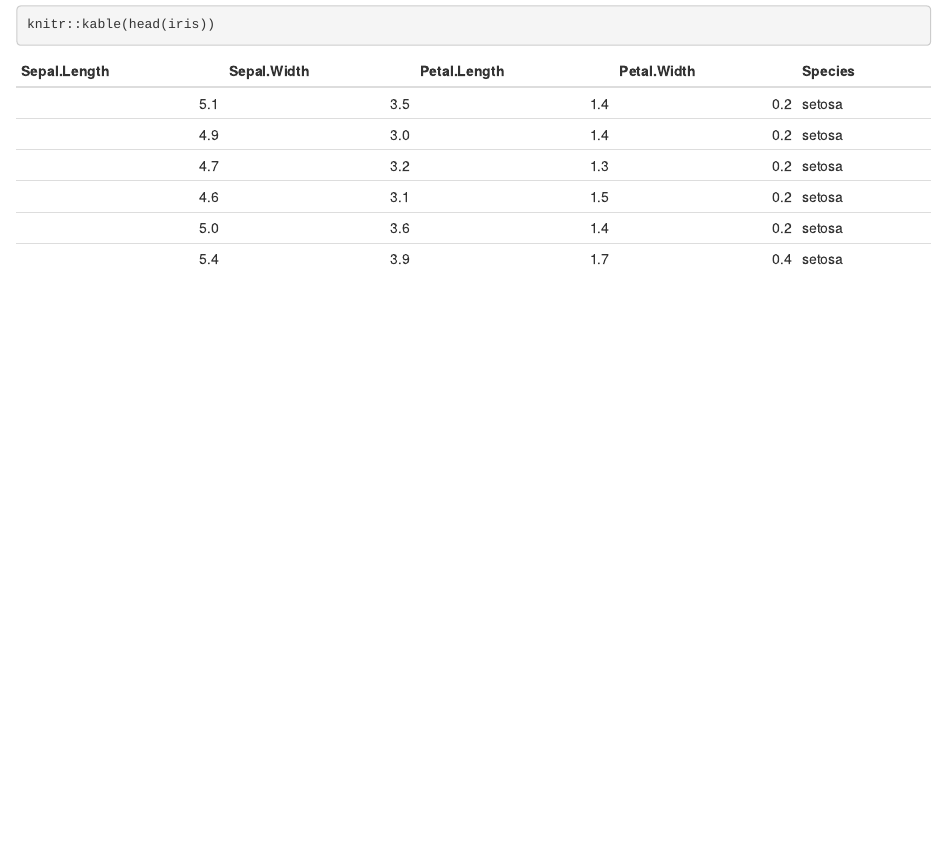
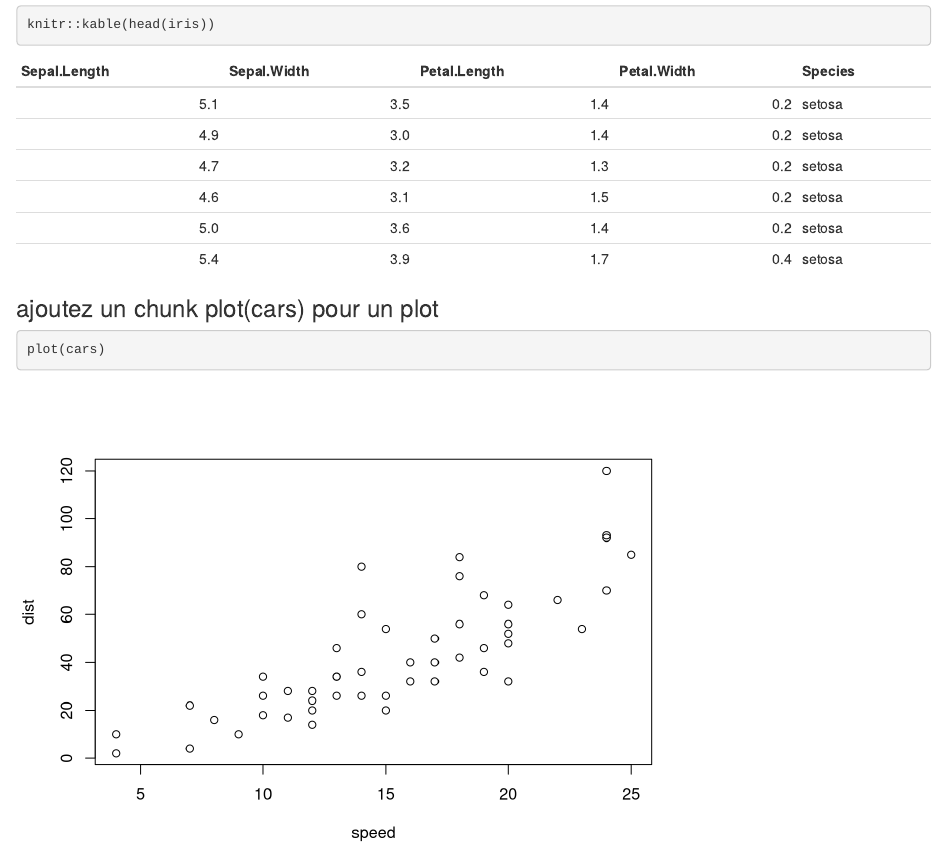
Before and after one commit to agodmer/DuBii2021, an R Markdown document (test_dubii_markdown.Rmd): the page in a window 1100 px wide, from 490 px down. Rendered offline with R 4.5, knitr and Pandoc, with nearby package versions.

Commit message:
### ajoutez un chunk plot(cars) pour un plot

````diff
--- a/test_dubii_markdown.Rmd
+++ b/test_dubii_markdown.Rmd
@@ -14,3 +14,8 @@ summary(cars)
 ```{r}
 knitr::kable(head(iris))
 ```
+
+### ajoutez un chunk plot(cars) pour un plot
+```{r}
+plot(cars)
+```
````
